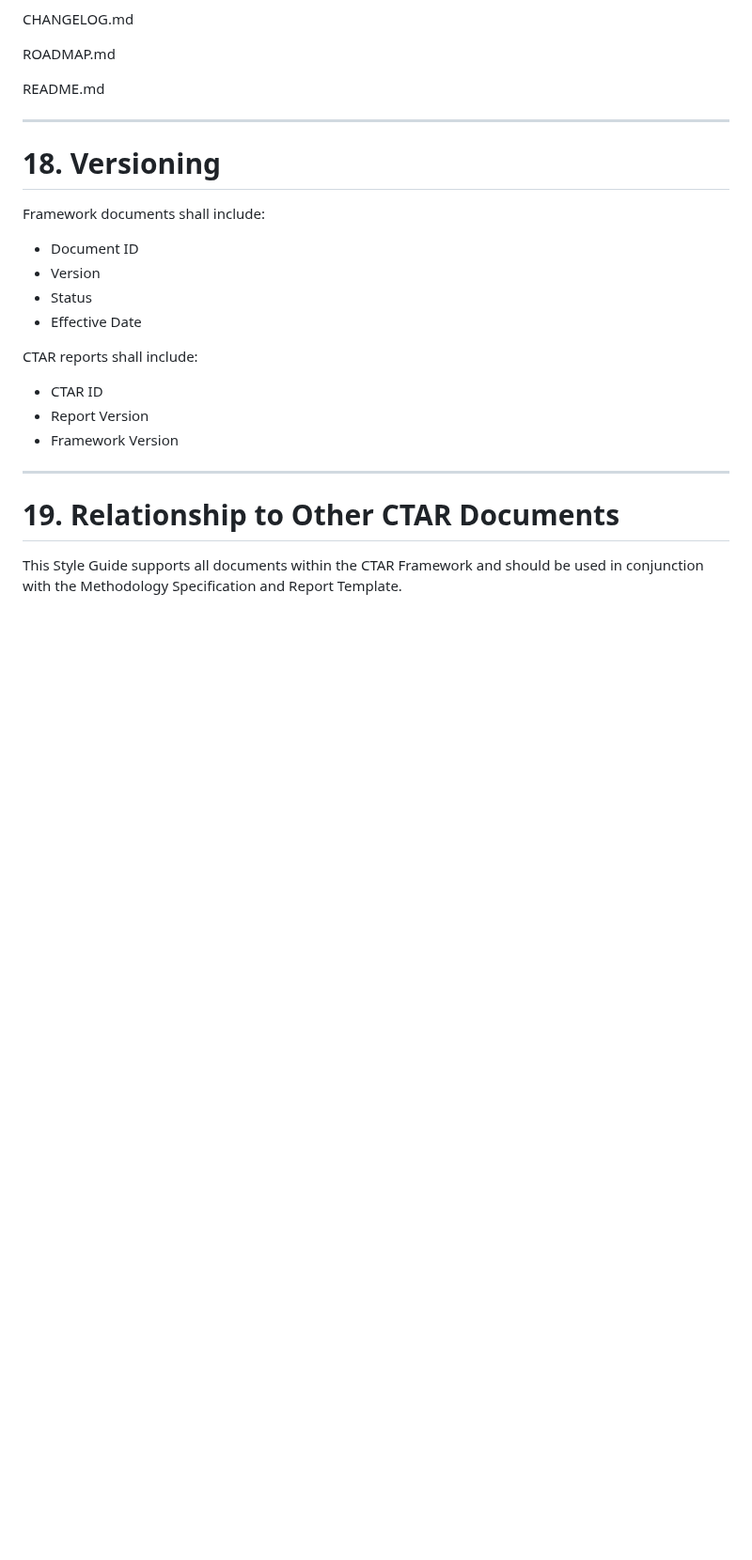
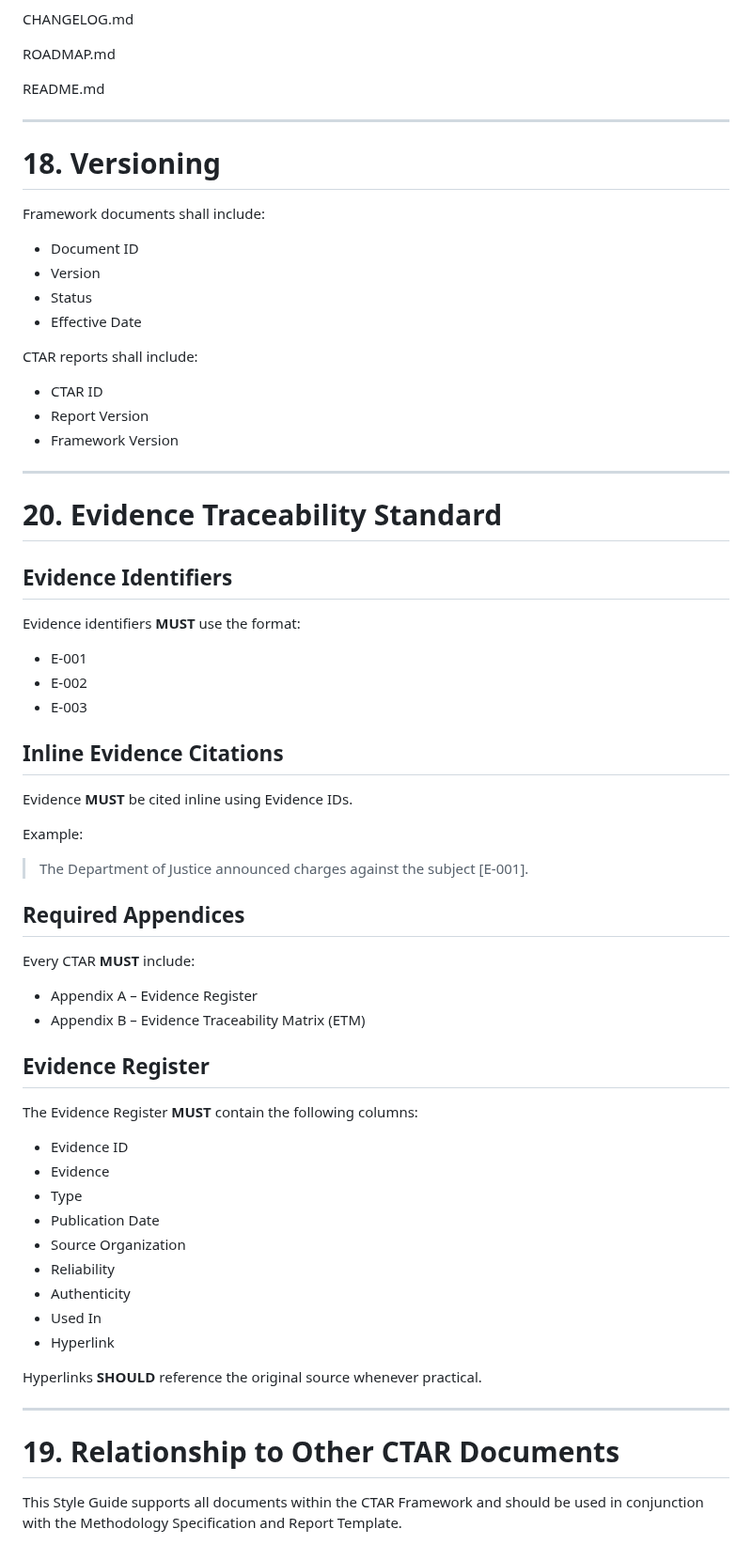
Before and after one commit to jeremyblevins/ctar, a Markdown page: framework/CTAR-SG.md, the part around one of its changes. Shown at 94% size. Rendered like a GitHub page; blank space fills up the shorter version.

Commit message:
Update CTAR-SG.md
Implemented the CTAR Evidence Traceability Standard across the framework.

Major changes:
- Adopted RFC 2119 / RFC 8174 normative language (MUST, SHOULD, MAY, etc.) for framework specifications.
- Added a Normative Language section to applicable framework documents.
- Introduced Evidence IDs (E-001, E-002, ...) for standardized evidence citation.
- Required inline evidence citations throughout CTAR assessments.
- Added Appendix A: Evidence Register as a mandatory report component.
- Added Appendix B: Evidence Traceability Matrix (ETM) as a mandatory report component.
- Defined evidence traceability requirements from analytical findings to supporting evidence.
- Updated CTAR-MS, CTAR-RT, CTAR-SRM, CTAR-DAP, and CTAR-SG to version 1.1.0.
- Standardized evidence authenticity and reliability handling throughout the framework.
- Established hyperlinks to original evidence sources as a recommended practice.

This release strengthens CTAR's emphasis on transparency, reproducibility, and evidence-based cyber threat analysis by making every significant analytical conclusion directly traceable to supporting evidence.

```diff
--- a/framework/CTAR-SG.md
+++ b/framework/CTAR-SG.md
@@ -289,6 +296,50 @@ CTAR reports shall include:
 
 ---
 
+# 20. Evidence Traceability Standard
+
+## Evidence Identifiers
+
+Evidence identifiers **MUST** use the format:
+
+- E-001
+- E-002
+- E-003
+
+## Inline Evidence Citations
+
+Evidence **MUST** be cited inline using Evidence IDs.
+
+Example:
+
+> The Department of Justice announced charges against the subject [E-001].
+
+## Required Appendices
+
+Every CTAR **MUST** include:
+
+- Appendix A – Evidence Register
+- Appendix B – Evidence Traceability Matrix (ETM)
+
+## Evidence Register
+
+The Evidence Register **MUST** contain the following columns:
+
+- Evidence ID
+- Evidence
+- Type
+- Publication Date
+- Source Organization
+- Reliability
+- Authenticity
+- Used In
+- Hyperlink
+
+Hyperlinks **SHOULD** reference the original source whenever practical.
+
+
+---
+
 # 19. Relationship to Other CTAR Documents
 
 This Style Guide supports all documents within the CTAR Framework and should be used in conjunction with the Methodology Specification and Report Template.
```
Also changed, not shown: other parts of framework/CTAR-SG.md (+8 -1 lines).
